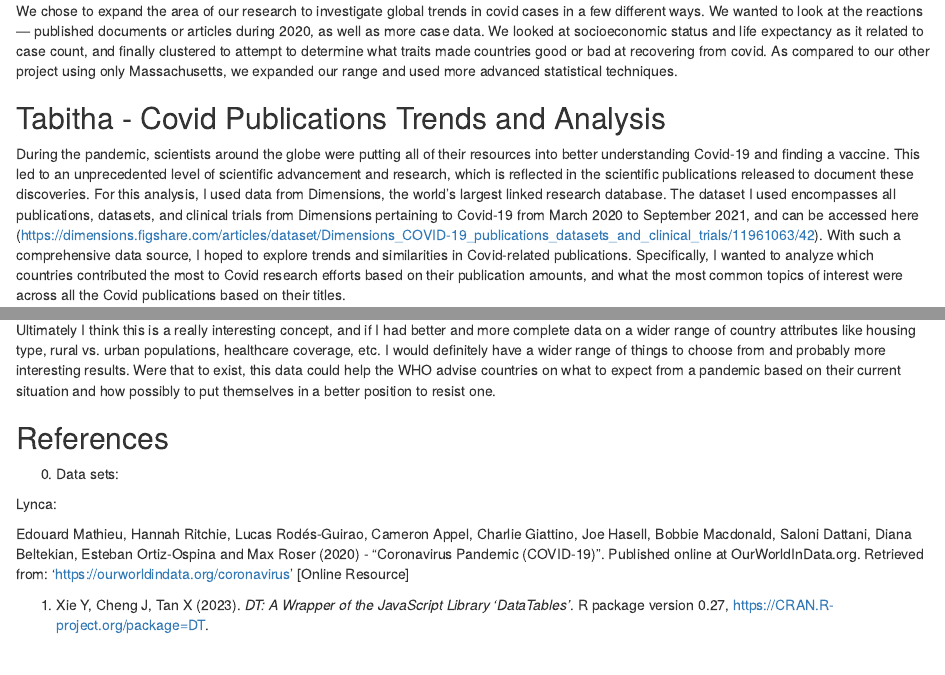
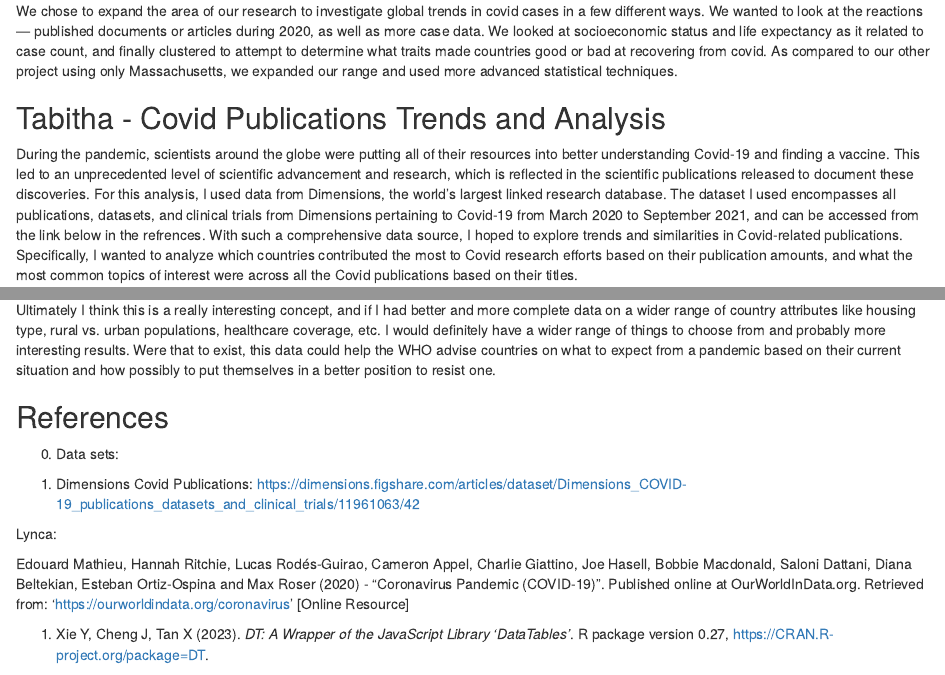
Before and after one commit to stat231-s23/blog2-SunnyDay, an R Markdown document (index.Rmd): the page in a window 1100 px wide, from 190 px down, and a second part further down, joined at a grey line. Rendered offline with R 4.5, knitr and Pandoc, with nearby package versions; drawn as R Markdown's standard HTML page in place of the format the file asks for; some code elsewhere in the file could not run offline.

Commit message:
yippee blog

```diff
--- a/index.Rmd
+++ b/index.Rmd
@@ -75,7 +75,7 @@ We chose to expand the area of our research to investigate global trends in covi
 
 ## Tabitha - Covid Publications Trends and Analysis
 
-During the pandemic, scientists around the globe were putting all of their resources into better understanding Covid-19 and finding a vaccine. This led to an unprecedented level of scientific advancement and research, which is reflected in the scientific publications released to document these discoveries. For this analysis, I used data from Dimensions, the world's largest linked research database. The dataset I used encompasses all publications, datasets, and clinical trials from Dimensions pertaining to Covid-19 from March 2020 to September 2021, and can be accessed here (https://dimensions.figshare.com/articles/dataset/Dimensions_COVID-19_publications_datasets_and_clinical_trials/11961063/42). With such a comprehensive data source, I hoped to explore trends and similarities in Covid-related publications. Specifically, I wanted to analyze which countries contributed the most to Covid research efforts based on their publication amounts, and what the most common topics of interest were across all the Covid publications based on their titles.
+During the pandemic, scientists around the globe were putting all of their resources into better understanding Covid-19 and finding a vaccine. This led to an unprecedented level of scientific advancement and research, which is reflected in the scientific publications released to document these discoveries. For this analysis, I used data from Dimensions, the world's largest linked research database. The dataset I used encompasses all publications, datasets, and clinical trials from Dimensions pertaining to Covid-19 from March 2020 to September 2021, and can be accessed from the link below in the refrences. With such a comprehensive data source, I hoped to explore trends and similarities in Covid-related publications. Specifically, I wanted to analyze which countries contributed the most to Covid research efforts based on their publication amounts, and what the most common topics of interest were across all the Covid publications based on their titles.
 
 #### Publications by Country
 
@@ -551,6 +551,8 @@ Ultimately I think this is a really interesting concept, and if I had better and
 
 0. Data sets:
 
+1. Dimensions Covid Publications: https://dimensions.figshare.com/articles/dataset/Dimensions_COVID-19_publications_datasets_and_clinical_trials/11961063/42
+
 Lynca:
 
 Edouard Mathieu, Hannah Ritchie, Lucas Rodés-Guirao, Cameron Appel, Charlie Giattino, Joe Hasell, Bobbie Macdonald, Saloni Dattani, Diana Beltekian, Esteban Ortiz-Ospina and Max Roser (2020) - "Coronavirus Pandemic (COVID-19)". Published online at OurWorldInData.org. Retrieved from: 'https://ourworldindata.org/coronavirus' [Online Resource]
```
